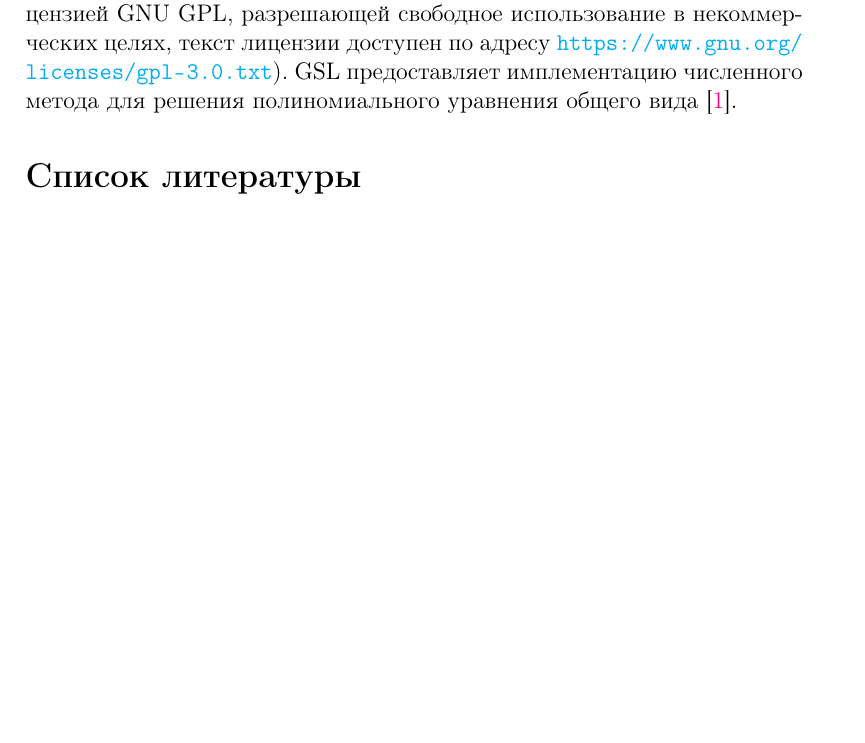
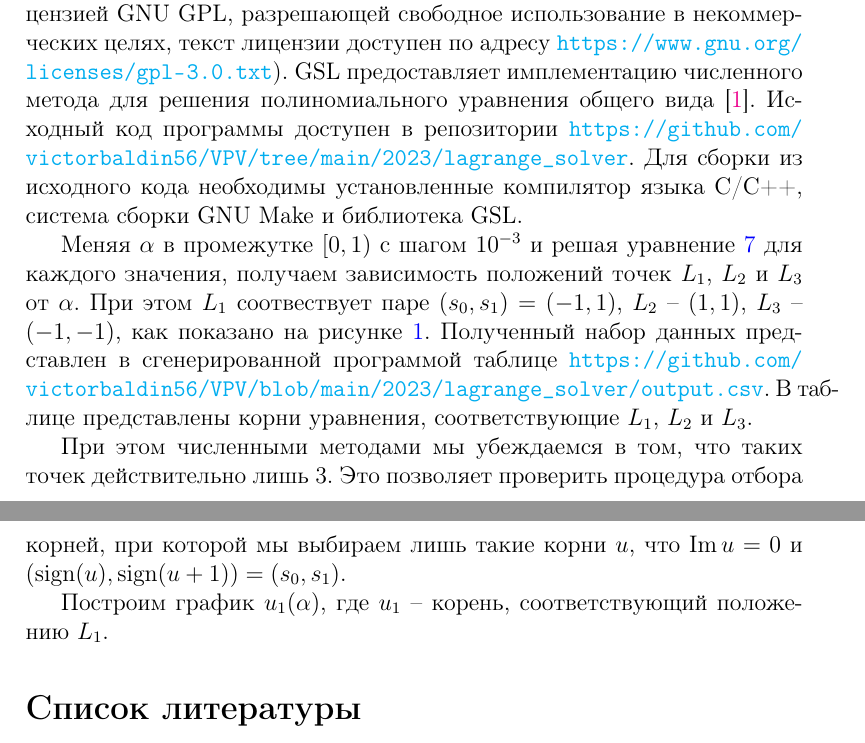
Before and after one commit to victorbaldin56/phys_vpv, a LaTeX paper (2023/Балдин_Б01-303_ВПВ.tex): part of page 6 of 7 before the commit and two parts of pages 6 and 7 of 7 after it, the two joined at a grey line, cut so that both start at the same text, the shorter picture padded with empty space. Compiled offline with pdfLaTeX.

Commit message:
ad some explanations

```diff
--- a/2023/Балдин_Б01-303_ВПВ.tex
+++ b/2023/Балдин_Б01-303_ВПВ.tex
@@ -5,6 +5,7 @@
 \usepackage{amsmath, graphicx, float, hyperref, pgf, cite}
 
 \DeclareMathOperator{\sign}{sign}
+\DeclareMathOperator{\MyIm}{Im}
 
 \graphicspath{{./pictures/}}
 
@@ -219,7 +221,27 @@
     некоммерческих целях, текст лицензии доступен по адресу
     \url{https://www.gnu.org/licenses/gpl-3.0.txt}). GSL предоставляет
     имплементацию численного метода для решения полиномиального уравнения
-    общего вида \cite{gsl}.
+    общего вида \cite{gsl}. Исходный код программы доступен в репозитории
+    \url{https://github.com/victorbaldin56/VPV/tree/main/2023/lagrange_solver}.
+    Для сборки из исходного кода
+    необходимы установленные компилятор языка C/C++, система сборки GNU Make
+    и библиотека GSL.
+
+    \par Меняя $\alpha$ в промежутке $[0, 1)$ с шагом $10^{-3}$ и решая уравнение
+    \ref{fifth} для каждого значения, получаем зависимость положений точек
+    $L_1$, $L_2$ и $L_3$ от $\alpha$. При этом $L_1$ соотвествует паре $(s_0, s_1) =
+    (-1, 1)$, $L_2$ -- $(1, 1)$, $L_3$ -- $(-1, -1)$, как показано на рисунке
+    \ref{points}. Полученный набор данных представлен в сгенерированной программой
+    таблице \url{https://github.com/victorbaldin56/VPV/blob/main/2023/lagrange_solver/output.csv}.
+    В таблице представлены корни уравнения, соответствующие $L_1$, $L_2$ и $L_3$.
+
+    \par При этом численными методами мы убеждаемся в том, что таких
+    точек действительно лишь 3. Это позволяет проверить процедура отбора
+    корней, при которой мы выбираем лишь такие корни $u$, что $\MyIm u = 0$ и
+    $(\sign(u), \sign(u + 1)) = (s_0, s_1)$.
+
+    \par Построим график $u_1(\alpha)$, где $u_1$ -- корень, соответствующий положению
+    $L_1$.
 
     \bibliography{references}
     \bibliographystyle{plain}
```
Also changed, not shown: 2023/Балдин_Б01-303_ВПВ.pdf, 2023/Балдин_Б01-303_ВПВ.tex (1 more changed lines).
